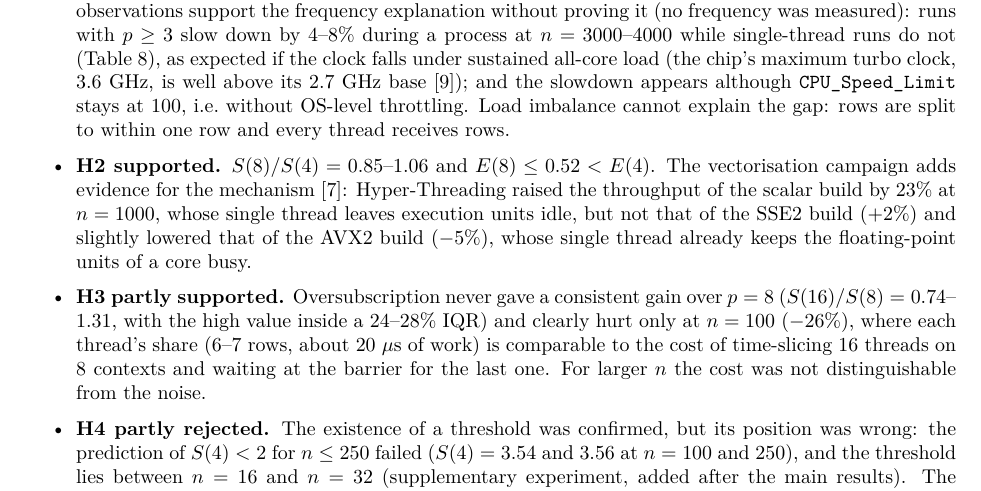
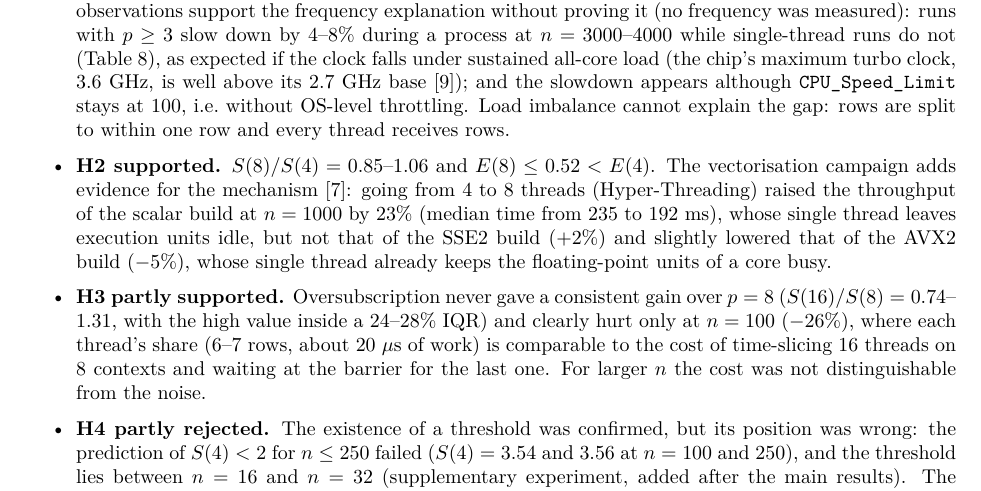
Before and after one commit to hugogzfz/bd-assignment3-matmul, a LaTeX paper (report/report.tex, which reads report/sec_discussion.tex): part of page 11 of 14, cut so that both start at the same text. Compiled offline with pdfLaTeX.

Commit message:
Clarify scalar-build throughput sentences and use subscripts in figure labels

```diff
--- a/report/sec_discussion.tex
+++ b/report/sec_discussion.tex
@@ -17,8 +17,8 @@ maximum turbo clock, 3.6~GHz, is well above its 2.7~GHz base \cite{nbc}); and th
 100, i.e.\ without OS-level throttling. Load imbalance cannot explain
 the gap: rows are split to within one row and every thread receives rows.
 \item \textbf{H2 supported.} $S(8)/S(4)=0.85$--$1.06$ and $E(8)\le0.52<E(4)$. The vectorisation campaign adds evidence for the mechanism
-\cite{marr}: Hyper-Threading raised the throughput of the scalar build by 23\% at $n=1000$, whose single thread leaves execution
-units idle, but not that of the SSE2 build (+2\%) and slightly lowered that of the AVX2 build ($-5\%$), whose single thread already keeps the
+\cite{marr}: going from 4 to 8 threads (Hyper-Threading) raised the throughput of the scalar build at $n=1000$ by 23\% (median time
+from 235 to 192~ms), whose single thread leaves execution units idle, but not that of the SSE2 build (+2\%) and slightly lowered that of the AVX2 build ($-5\%$), whose single thread already keeps the
 floating-point units of a core busy.
 \item \textbf{H3 partly supported.} Oversubscription never gave a consistent gain over $p=8$ ($S(16)/S(8)=0.74$--$1.31$, with the high
 value inside a 24--28\% IQR) and clearly hurt only at $n=100$ ($-26\%$), where each thread's share (6--7 rows, about 20~$\mu$s of work) is
```
Also changed, not shown: report/sec_results.tex (+1 -1 lines), Assignment03_GonzalezFernandez_Report.pdf, figures/fig1_runtime.pdf, figures/fig2_speedup.pdf, figures/fig2_speedup.png, figures/fig3_efficiency.pdf, figures/fig4_speedup_vs_n.pdf, figures/fig4_speedup_vs_n.png, figures/fig5_memory.pdf, figures/fig6_pass2.pdf, figures/fig7_vec.pdf, figures/fig8_bsweep.pdf, figures/fig9_small.pdf, 1 other file.
